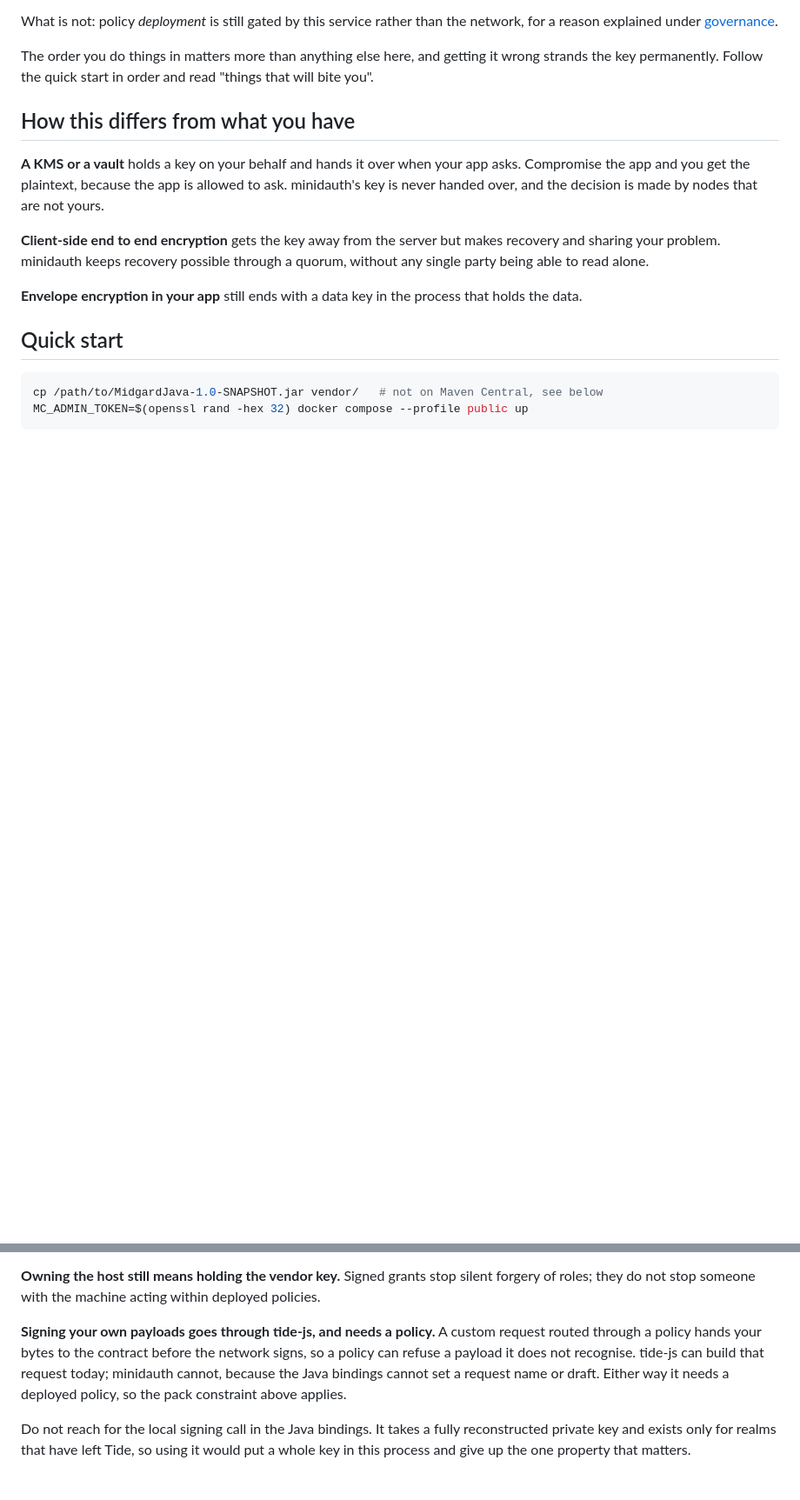
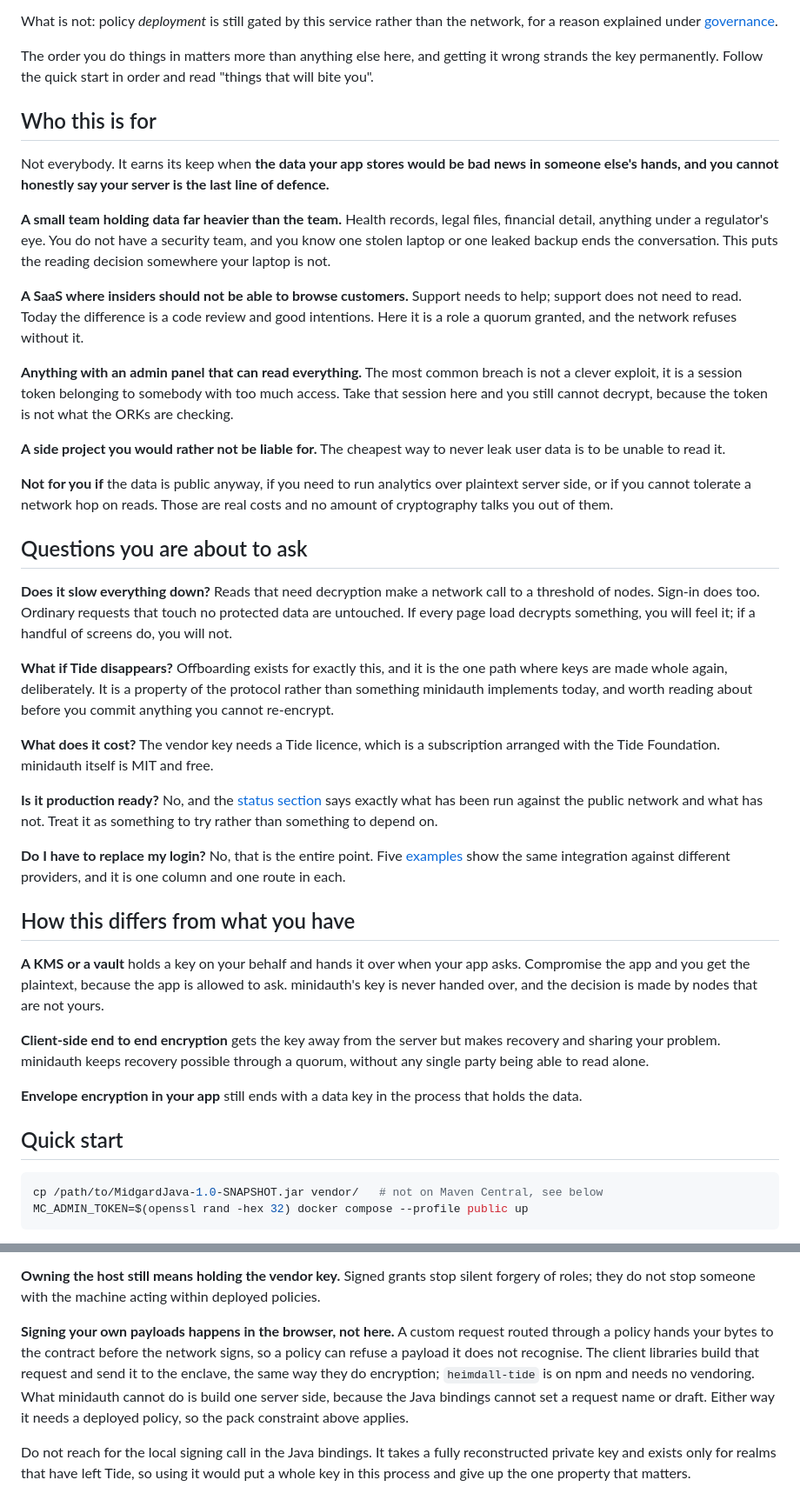
Before and after one commit to sashyo/minidauth, a Markdown page: README.md, 2 parts joined by grey strips. Shown at 87% size. Drawn GitHub-style; blank space fills up the shorter version.

Commit message:
Say who this is for, and answer the objections instead of waiting for them
The README explained what minidauth does and never said who should use it, which leaves a reader to
work out whether it is for them. It now names the case plainly: the data would be bad news in
somebody else's hands, and your server is not honestly the last line of defence. Four situations
where that is true, and three where it is not, because a tool that claims to suit everyone suits
nobody.

Added the questions a sceptical reader asks before adopting anything: speed, what happens if Tide
disappears, cost, production readiness, whether the login has to change. Answered straight, including
the ones with unflattering answers.

Also corrects the signing caveat. Signing your own payloads under a policy works from the browser
through the published client libraries; it is minidauth's server side that cannot build such a
request. The old wording read as though the feature was unavailable.

```diff
--- a/README.md
+++ b/README.md
@@ -105,6 +105,51 @@ reason explained under [governance](#what-the-network-enforces-and-what-this-ser
 
 The order you do things in matters more than anything else here, and getting it wrong strands the
 key permanently. Follow the quick start in order and read "things that will bite you".
+
+## Who this is for
+
+Not everybody. It earns its keep when **the data your app stores would be bad news in someone
+else's hands, and you cannot honestly say your server is the last line of defence.**
+
+**A small team holding data far heavier than the team.** Health records, legal files, financial
+detail, anything under a regulator's eye. You do not have a security team, and you know one stolen
+laptop or one leaked backup ends the conversation. This puts the reading decision somewhere your
+laptop is not.
+
+**A SaaS where insiders should not be able to browse customers.** Support needs to help; support
+does not need to read. Today the difference is a code review and good intentions. Here it is a role
+a quorum granted, and the network refuses without it.
+
+**Anything with an admin panel that can read everything.** The most common breach is not a clever
+exploit, it is a session token belonging to somebody with too much access. Take that session here and
+you still cannot decrypt, because the token is not what the ORKs are checking.
+
+**A side project you would rather not be liable for.** The cheapest way to never leak user data is
+to be unable to read it.
+
+**Not for you if** the data is public anyway, if you need to run analytics over plaintext server
+side, or if you cannot tolerate a network hop on reads. Those are real costs and no amount of
+cryptography talks you out of them.
+
+## Questions you are about to ask
+
+**Does it slow everything down?** Reads that need decryption make a network call to a threshold of
+nodes. Sign-in does too. Ordinary requests that touch no protected data are untouched. If every page
+load decrypts something, you will feel it; if a handful of screens do, you will not.
+
+**What if Tide disappears?** Offboarding exists for exactly this, and it is the one path where keys
+are made whole again, deliberately. It is a property of the protocol rather than something minidauth
+implements today, and worth reading about before you commit anything you cannot re-encrypt.
+
+**What does it cost?** The vendor key needs a Tide licence, which is a subscription arranged with the
+Tide Foundation. minidauth itself is MIT and free.
+
+**Is it production ready?** No, and the [status section](#honestly-what-is-proven) says exactly what
+has been run against the public network and what has not. Treat it as something to try rather than
+something to depend on.
+
+**Do I have to replace my login?** No, that is the entire point. Five [examples](examples) show the
+same integration against different providers, and it is one column and one route in each.
 
 ## How this differs from what you have
 
@@ -409,11 +454,12 @@ again does not reset your users, and reusing a username returns 409.
 **Owning the host still means holding the vendor key.** Signed grants stop silent forgery of roles;
 they do not stop someone with the machine acting within deployed policies.
 
-**Signing your own payloads goes through tide-js, and needs a policy.** A custom request routed
-through a policy hands your bytes to the contract before the network signs, so a policy can refuse a
-payload it does not recognise. tide-js can build that request today; minidauth cannot, because the
-Java bindings cannot set a request name or draft. Either way it needs a deployed policy, so the
-pack constraint above applies.
+**Signing your own payloads happens in the browser, not here.** A custom request routed through a
+policy hands your bytes to the contract before the network signs, so a policy can refuse a payload it
+does not recognise. The client libraries build that request and send it to the enclave, the same way
+they do encryption; `heimdall-tide` is on npm and needs no vendoring. What minidauth cannot do is
+build one server side, because the Java bindings cannot set a request name or draft. Either way it
+needs a deployed policy, so the pack constraint above applies.
 
 Do not reach for the local signing call in the Java bindings. It takes a fully reconstructed private
 key and exists only for realms that have left Tide, so using it would put a whole key in this
```
